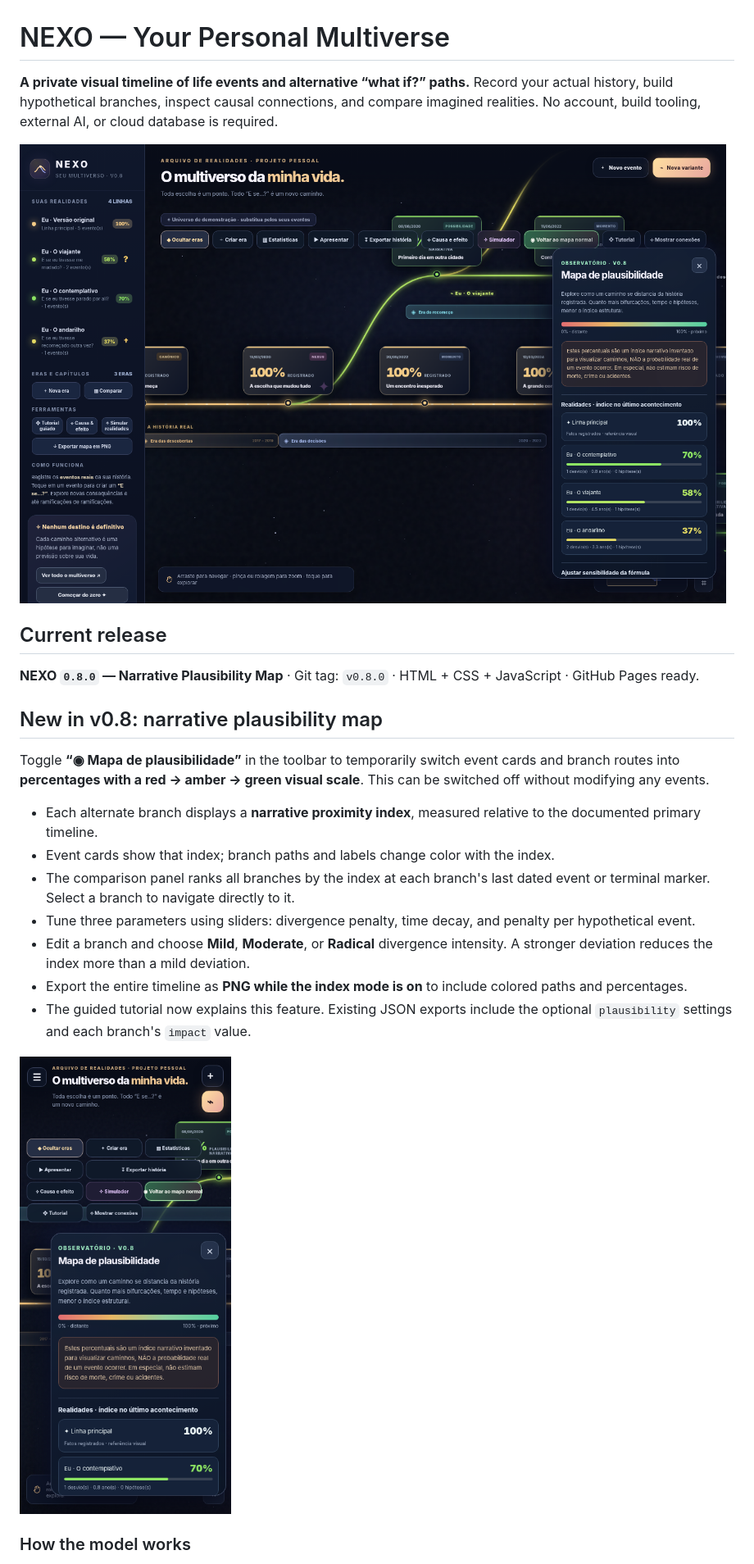
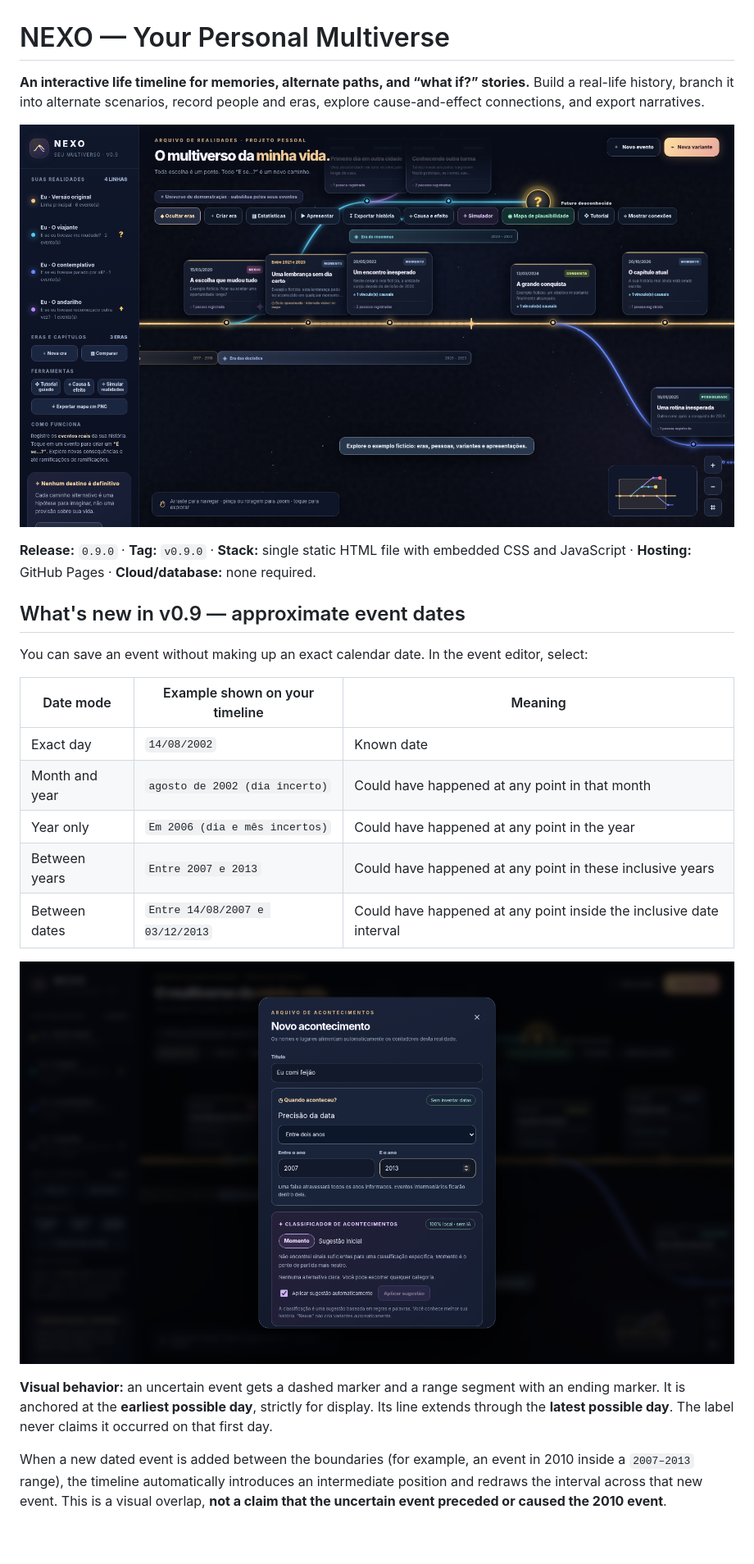
Before and after one commit to danielrosajr/nexo-personal-multiverse, a Markdown page: README.md, the part around the change printed below. Shown: that part at 82% size. Rendered like a GitHub page; pictures changed too: assets/preview-date-editor.png (added), assets/preview-timeline.png (added); blank space fills up the shorter version.

```diff
--- a/README.md
+++ b/README.md
@@ -1,26 +1,26 @@
 # NEXO — Your Personal Multiverse
 
-**A private visual timeline of life events and alternative “what if?” paths.** Record your actual history, build hypothetical branches, inspect causal connections, and compare imagined realities. No account, build tooling, external AI, or cloud database is required.
+**An interactive life timeline for memories, alternate paths, and “what if?” stories.** Build a real-life history, branch it into alternate scenarios, record people and eras, explore cause-and-effect connections, and export narratives.
 
-![NEXO v0.8 narrative plausibility mode](assets/preview-plausibility-desktop.png)
+![NEXO v0.9: approximate events as visual intervals](assets/preview-timeline.png)
 
-## Current release
+**Release:** `0.9.0` · **Tag:** `v0.9.0` · **Stack:** single static HTML file with embedded CSS and JavaScript · **Hosting:** GitHub Pages · **Cloud/database:** none required.
 
-**NEXO `0.8.0` — Narrative Plausibility Map** · Git tag: `v0.8.0` · HTML + CSS + JavaScript · GitHub Pages ready.
+## What's new in v0.9 — approximate event dates
 
-## New in v0.8: narrative plausibility map
+You can save an event without making up an exact calendar date. In the event editor, select:
 
-Toggle **“◉ Mapa de plausibilidade”** in the toolbar to temporarily switch event cards and branch routes into **percentages with a red → amber → green visual scale**. This can be switched off without modifying any events.
+| Date mode | Example shown on your timeline | Meaning |
+|---|---|---|
+| Exact day | `14/08/2002` | Known date |
+| Month and year | `agosto de 2002 (dia incerto)` | Could have happened at any point in that month |
+| Year only | `Em 2006 (dia e mês incertos)` | Could have happened at any point in the year |
+| Between years | `Entre 2007 e 2013` | Could have happened at any point in these inclusive years |
+| Between dates | `Entre 14/08/2007 e 03/12/2013` | Could have happened at any point inside the inclusive date interval |
 
-- Each alternate branch displays a **narrative proximity index**, measured relative to the documented primary timeline.
-- Event cards show that index; branch paths and labels change color with the index.
-- The comparison panel ranks all branches by the index at each branch's last dated event or terminal marker. Select a branch to navigate directly to it.
-- Tune three parameters using sliders: divergence penalty, time decay, and penalty per hypothetical event.
-- Edit a branch and choose **Mild**, **Moderate**, or **Radical** divergence intensity. A stronger deviation reduces the index more than a mild deviation.
-- Export the entire timeline as **PNG while the index mode is on** to include colored paths and percentages.
-- The guided tutorial now explains this feature. Existing JSON exports include the optional `plausibility` settings and each branch's `impact` value.
+![Event editor date precision controls](assets/preview-date-editor.png)
 
-![Mobile screenshot](assets/preview-plausibility-mobile.png)
+**Visual behavior:** an uncertain event gets a dashed marker and a range segment with an ending marker. It is anchored at the **earliest possible day**, strictly for display. Its line extends through the **latest possible day**. The label never claims it occurred on that first day.
 
-### How the model works
+When a new dated event is added between the boundaries (for example, an event in 2010 inside a `2007–2013` range), the timeline automatically introduces an intermediate position and redraws the interval across that new event. This is a visual overlap, **not a claim that the uncertain event preceded or caused the 2010 event**.
 
```
Also changed, not shown: other parts of README.md (+69 -51 lines), CHANGELOG.md (+24 -0 lines), RELEASE_NOTES_v0.9.0.md (added, +40 -0 lines), SECURITY.md (+4 -0 lines), assets/preview-date-mobile.png (added), 1 other file.
